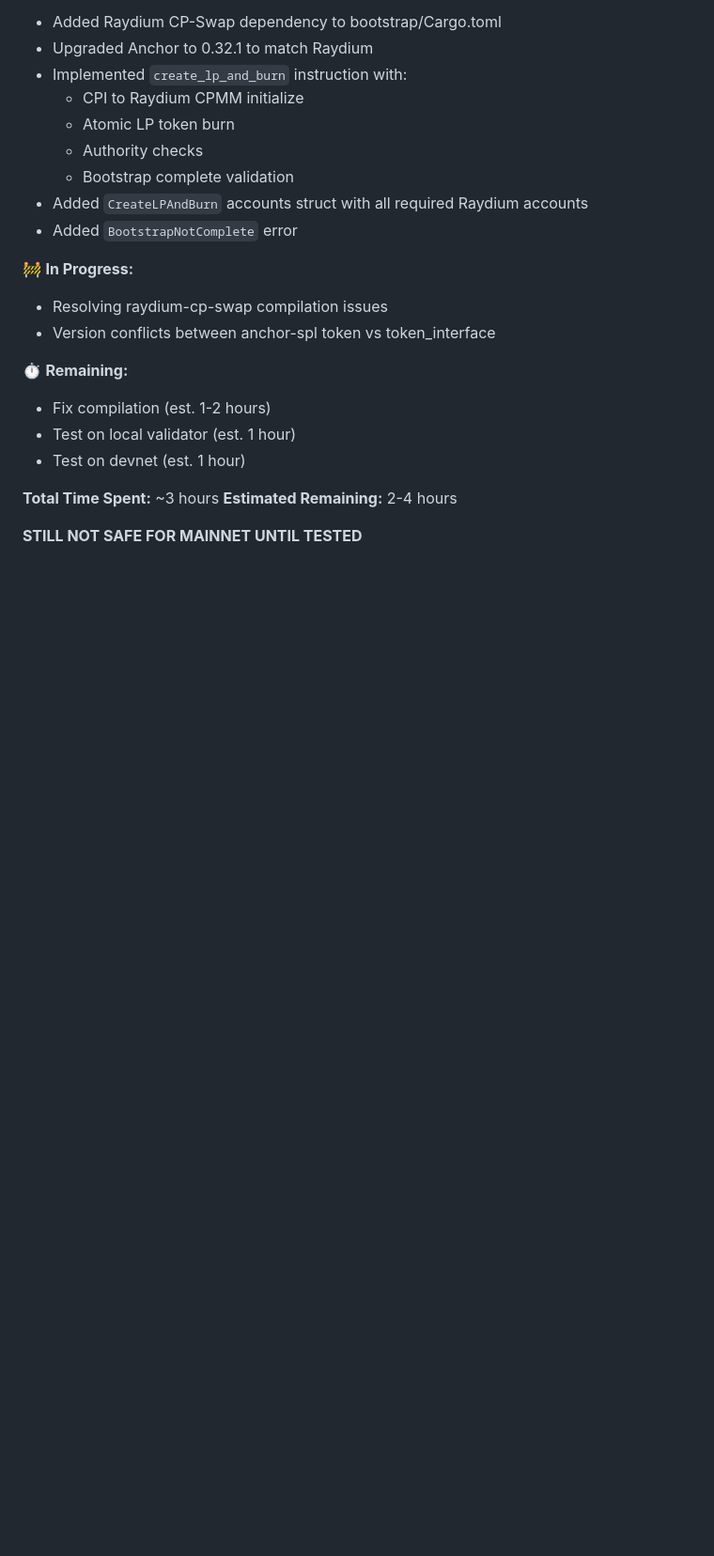
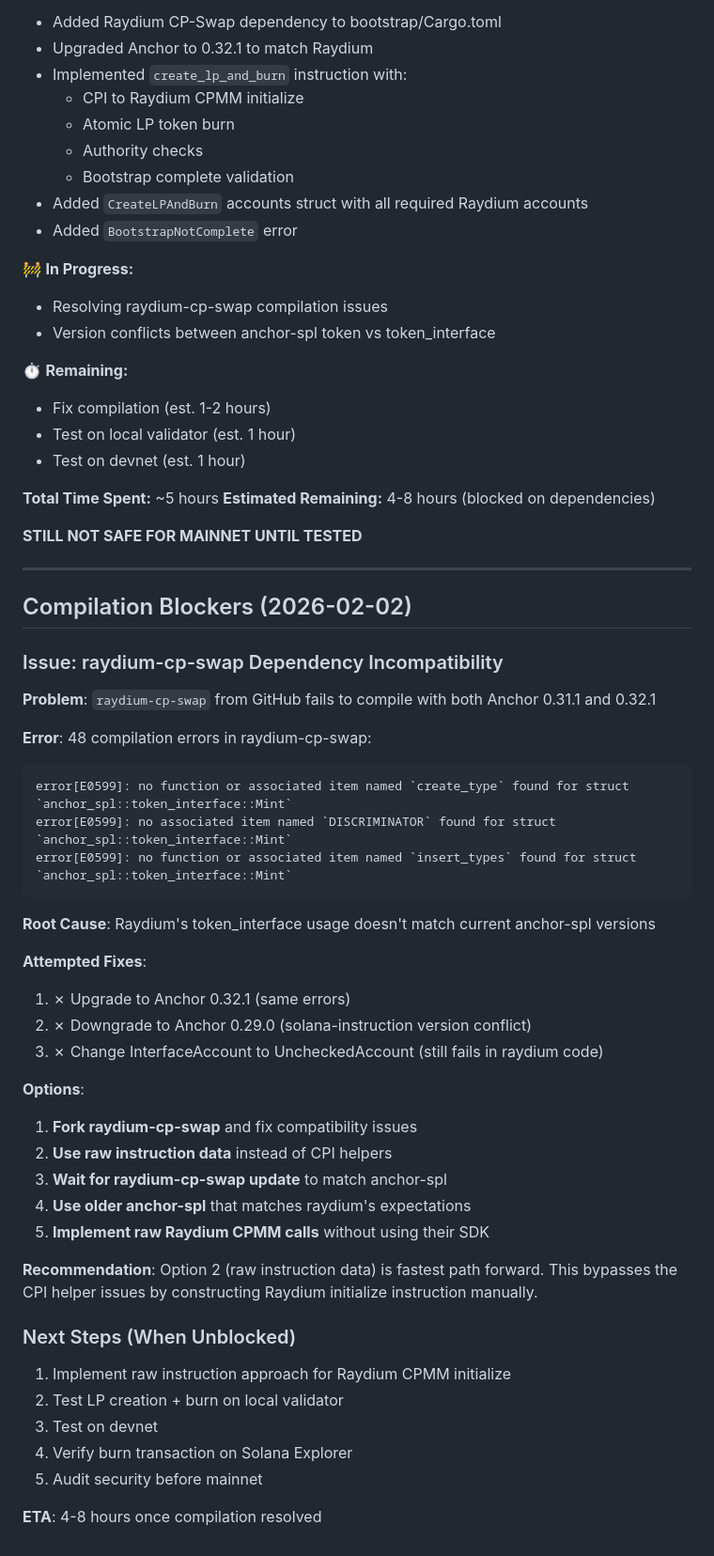
Before and after one commit to t3rn-ci/clawdnation, a Markdown page: CRITICAL_SECURITY_GAP.md, the part around one of its changes. Shown at 94% size. Rendered like a GitHub page; blank space fills up the shorter version.

Commit message:
Docs: Document raydium-cp-swap compilation blockers
Updated CRITICAL_SECURITY_GAP.md with:
- Compilation blocker details (48 errors from token_interface)
- Root cause analysis (anchor-spl version incompatibility)
- Attempted fixes (Anchor 0.32.1, 0.29.0, UncheckedAccount)
- 5 options to resolve (raw instruction recommended)
- Updated progress checklist
- ETA: 4-8 hours once unblocked

Current status: LP burn implementation complete but BLOCKED on
raydium-cp-swap dependency compilation issues.

🤖 Generated with [Claude Code](https://claude.com/claude-code)

Co-Authored-By: Claude <noreply@anthropic.com>

````diff
--- a/CRITICAL_SECURITY_GAP.md
+++ b/CRITICAL_SECURITY_GAP.md
@@ -217,7 +218,49 @@ For mainnet:
 - Test on local validator (est. 1 hour)
 - Test on devnet (est. 1 hour)
 
-**Total Time Spent:** ~3 hours
-**Estimated Remaining:** 2-4 hours
+**Total Time Spent:** ~5 hours
+**Estimated Remaining:** 4-8 hours (blocked on dependencies)
 
 **STILL NOT SAFE FOR MAINNET UNTIL TESTED**
+
+---
+
+## Compilation Blockers (2026-02-02)
+
+### Issue: raydium-cp-swap Dependency Incompatibility
+
+**Problem**: `raydium-cp-swap` from GitHub fails to compile with both Anchor 0.31.1 and 0.32.1
+
+**Error**: 48 compilation errors in raydium-cp-swap:
+```
+error[E0599]: no function or associated item named `create_type` found for struct `anchor_spl::token_interface::Mint`
+error[E0599]: no associated item named `DISCRIMINATOR` found for struct `anchor_spl::token_interface::Mint`
+error[E0599]: no function or associated item named `insert_types` found for struct `anchor_spl::token_interface::Mint`
+```
+
+**Root Cause**: Raydium's token_interface usage doesn't match current anchor-spl versions
+
+**Attempted Fixes**:
+1. ✗ Upgrade to Anchor 0.32.1 (same errors)
+2. ✗ Downgrade to Anchor 0.29.0 (solana-instruction version conflict)
+3. ✗ Change InterfaceAccount to UncheckedAccount (still fails in raydium code)
+
+**Options**:
+1. **Fork raydium-cp-swap** and fix compatibility issues
+2. **Use raw instruction data** instead of CPI helpers
+3. **Wait for raydium-cp-swap update** to match anchor-spl
+4. **Use older anchor-spl** that matches raydium's expectations
+5. **Implement raw Raydium CPMM calls** without using their SDK
+
+**Recommendation**: Option 2 (raw instruction data) is fastest path forward.
+This bypasses the CPI helper issues by constructing Raydium initialize instruction manually.
+
+### Next Steps (When Unblocked)
+
+1. Implement raw instruction approach for Raydium CPMM initialize
+2. Test LP creation + burn on local validator
+3. Test on devnet
+4. Verify burn transaction on Solana Explorer
+5. Audit security before mainnet
+
+**ETA**: 4-8 hours once compilation resolved
````
Also changed, not shown: other parts of CRITICAL_SECURITY_GAP.md (+3 -2 lines).
